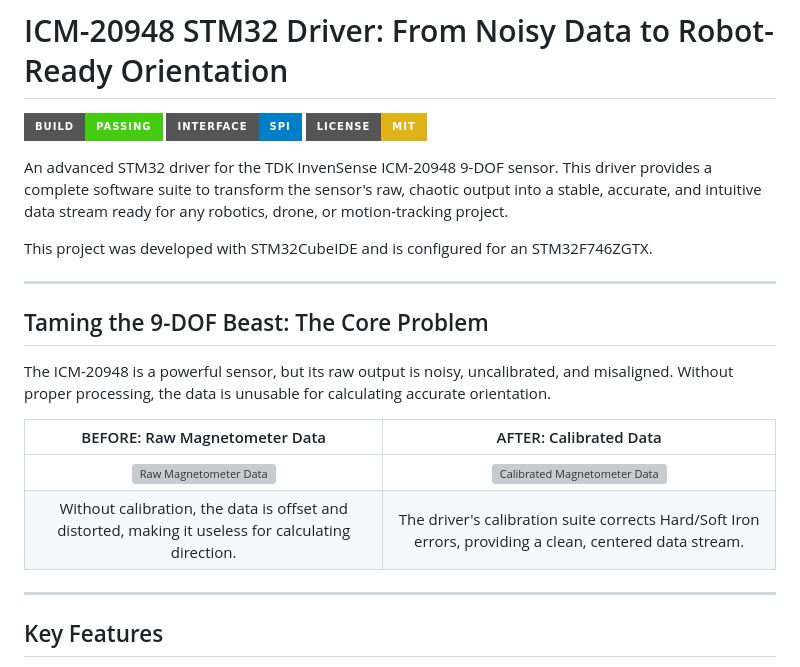
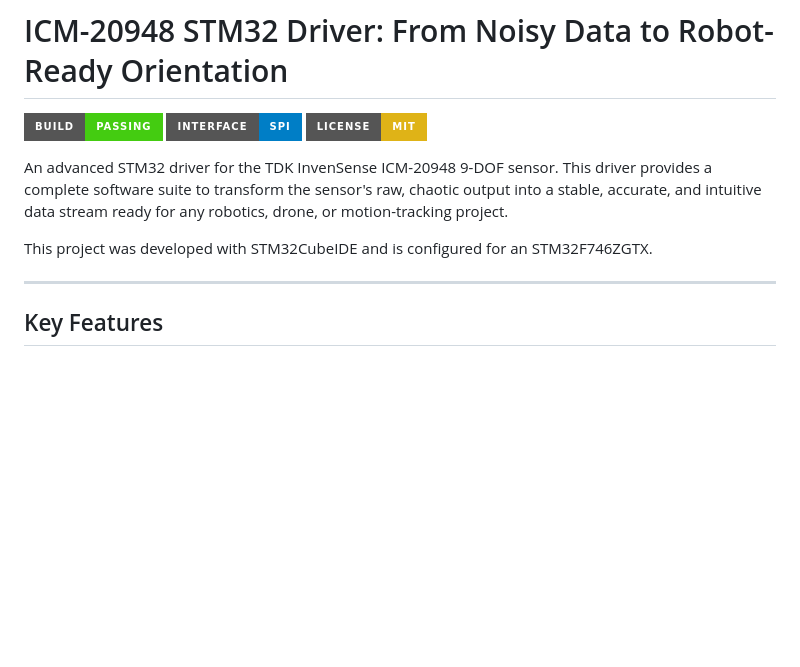
Before and after one commit to deepinbubblegum/ICM20948-STM32-Driver, a Markdown page: README.md, the part around the change. Rendered like a GitHub page; badges without logos; blank space fills up the shorter version; grey boxes are pictures that could not be loaded.

Commit message:
Remove section on raw data issues and calibration visuals from README for clarity

```diff
--- a/README.md
+++ b/README.md
@@ -7,17 +7,6 @@
 An advanced STM32 driver for the TDK InvenSense ICM-20948 9-DOF sensor. This driver provides a complete software suite to transform the sensor's raw, chaotic output into a stable, accurate, and intuitive data stream ready for any robotics, drone, or motion-tracking project.
 
 This project was developed with STM32CubeIDE and is configured for an STM32F746ZGTX.
-
----
-
-## Taming the 9-DOF Beast: The Core Problem
-
-The ICM-20948 is a powerful sensor, but its raw output is noisy, uncalibrated, and misaligned. Without proper processing, the data is unusable for calculating accurate orientation.
-
-| BEFORE: Raw Magnetometer Data | AFTER: Calibrated Data |
-| :---: | :---: |
-| <img src="https://i.imgur.com/tZ2eYqX.png" alt="Raw Magnetometer Data" width="350"/> | <img src="https://i.imgur.com/tJ2XlOG.png" alt="Calibrated Magnetometer Data" width="350"/> |
-| Without calibration, the data is offset and distorted, making it useless for calculating direction. | The driver's calibration suite corrects Hard/Soft Iron errors, providing a clean, centered data stream. |
 
 ---
 
```
